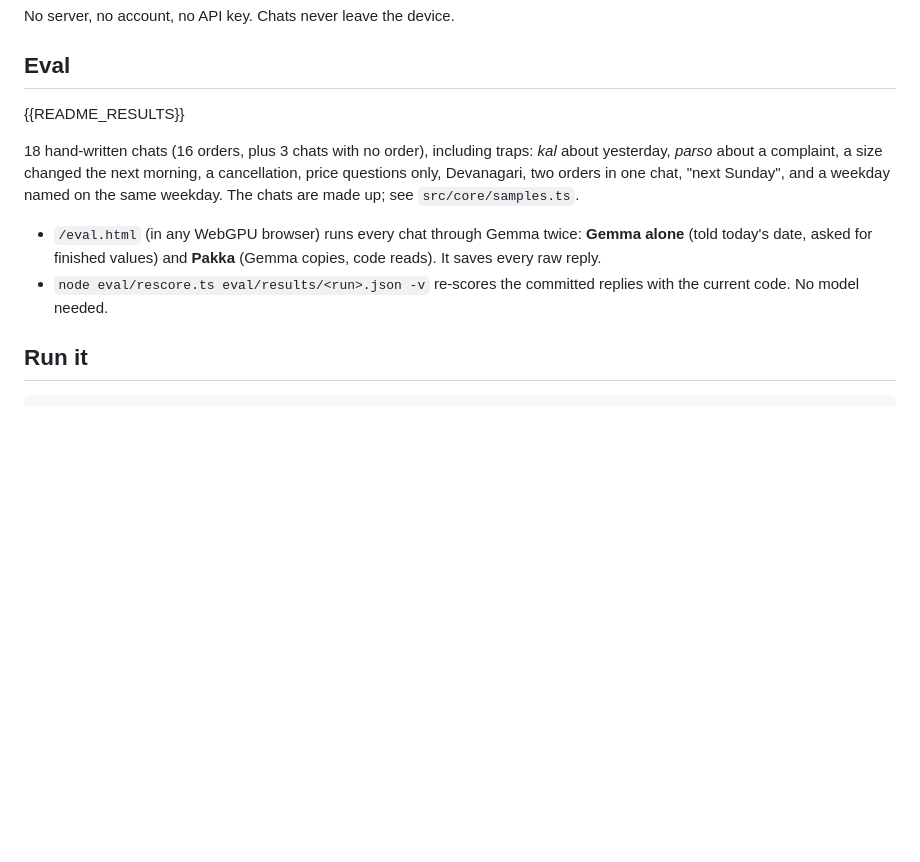
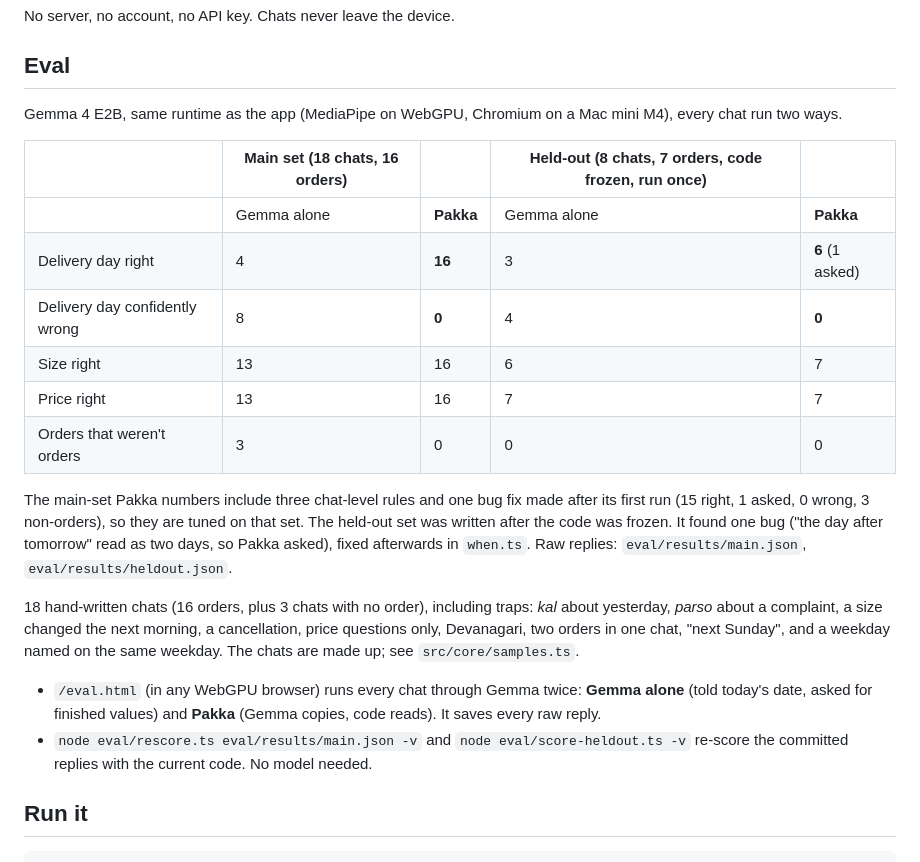
Before and after one commit to codeswithroh/pakka, a Markdown page: README.md, the part around the change. GitHub-like rendering; blank space fills up the shorter version.

Commit message:
README: eval results

```diff
--- a/README.md
+++ b/README.md
@@ -26,7 +26,21 @@ No server, no account, no API key. Chats never leave the device.
 
 ## Eval
 
-{{README_RESULTS}}
+Gemma 4 E2B, same runtime as the app (MediaPipe on WebGPU, Chromium on a Mac mini M4), every chat run two ways.
+
+| | Main set (18 chats, 16 orders) | | Held-out (8 chats, 7 orders, code frozen, run once) | |
+|---|---|---|---|---|
+| | Gemma alone | **Pakka** | Gemma alone | **Pakka** |
+| Delivery day right | 4 | **16** | 3 | **6** (1 asked) |
+| Delivery day confidently wrong | 8 | **0** | 4 | **0** |
+| Size right | 13 | 16 | 6 | 7 |
+| Price right | 13 | 16 | 7 | 7 |
+| Orders that weren't orders | 3 | 0 | 0 | 0 |
+
+The main-set Pakka numbers include three chat-level rules and one bug fix made after its first run (15 right, 1 asked,
+0 wrong, 3 non-orders), so they are tuned on that set. The held-out set was written after the code was frozen.
+It found one bug ("the day after tomorrow" read as two days, so Pakka asked), fixed afterwards in `when.ts`.
+Raw replies: `eval/results/main.json`, `eval/results/heldout.json`.
 
 18 hand-written chats (16 orders, plus 3 chats with no order), including traps: *kal* about yesterday, *parso* about a
 complaint, a size changed the next morning, a cancellation, price questions only, Devanagari, two orders in one chat,
@@ -34,7 +48,8 @@ complaint, a size changed the next morning, a cancellation, price questions only
 
 - `/eval.html` (in any WebGPU browser) runs every chat through Gemma twice: **Gemma alone** (told today's date, asked
   for finished values) and **Pakka** (Gemma copies, code reads). It saves every raw reply.
-- `node eval/rescore.ts eval/results/<run>.json -v` re-scores the committed replies with the current code. No model needed.
+- `node eval/rescore.ts eval/results/main.json -v` and `node eval/score-heldout.ts -v` re-score the committed replies with
+  the current code. No model needed.
 
 ## Run it
 
```
